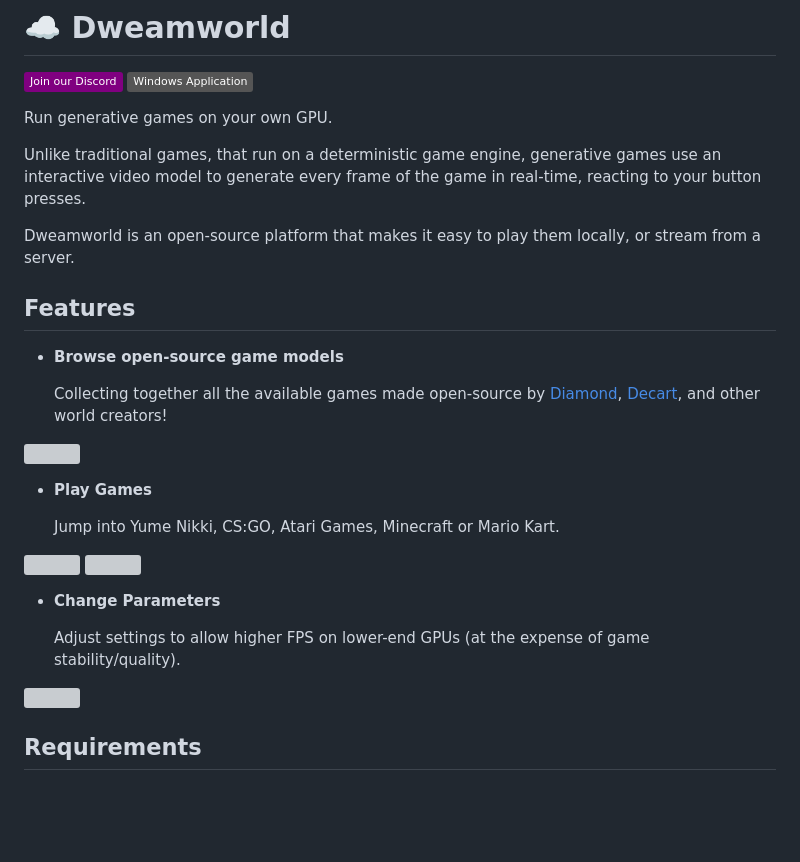
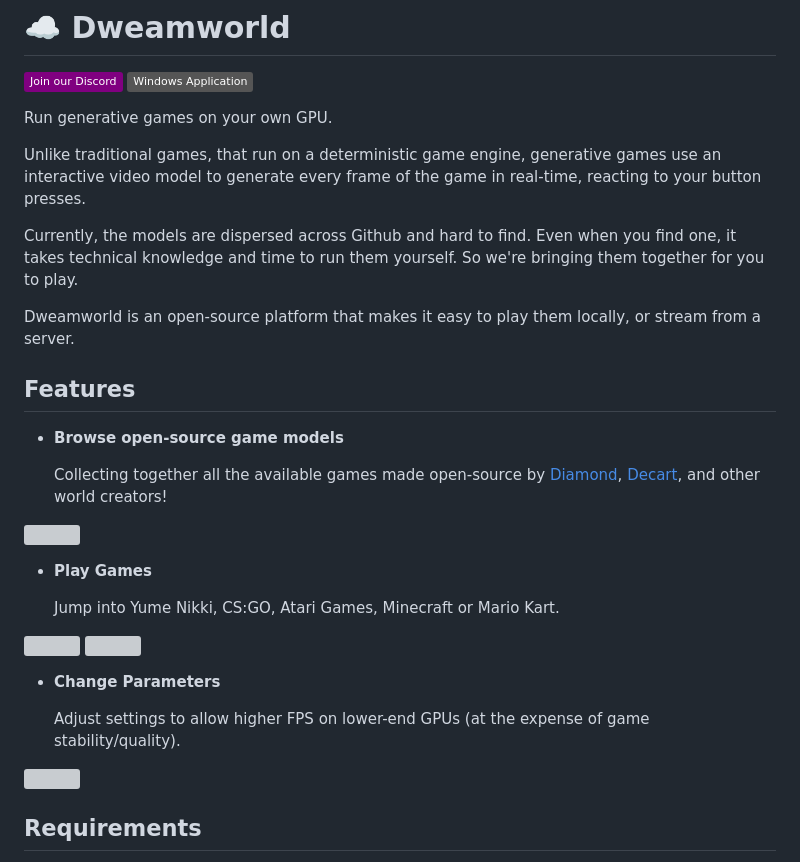
Before and after one commit to dweam-team/world-arcade, a Markdown page: README.md, the part around one of its changes. Rendered like a GitHub page; badges without logos; blank space fills up the shorter version; grey boxes are pictures that could not be loaded.

Commit message:
Update README.md
Minor picture updates + text.

```diff
--- a/README.md
+++ b/README.md
@@ -5,6 +5,8 @@
 Run generative games on your own GPU.
 
 Unlike traditional games, that run on a deterministic game engine, generative games use an interactive video model to generate every frame of the game in real-time, reacting to your button presses.
+
+Currently, the models are dispersed across Github and hard to find. Even when you find one, it takes technical knowledge and time to run them yourself. So we're bringing them together for you to play.
 
 Dweamworld is an open-source platform that makes it easy to play them locally, or stream from a server.
 
```
Also changed, not shown: other parts of README.md (+3 -3 lines).
